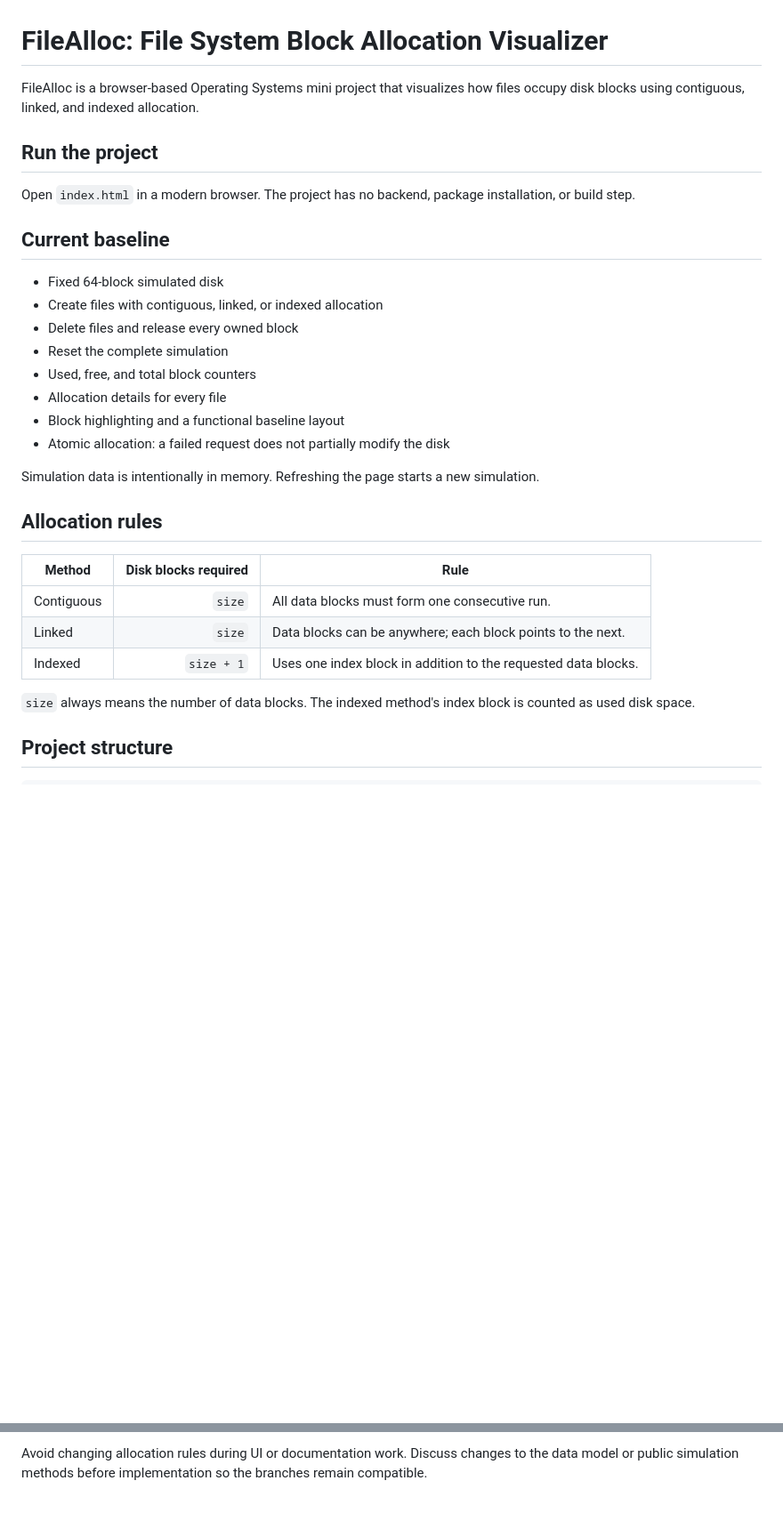
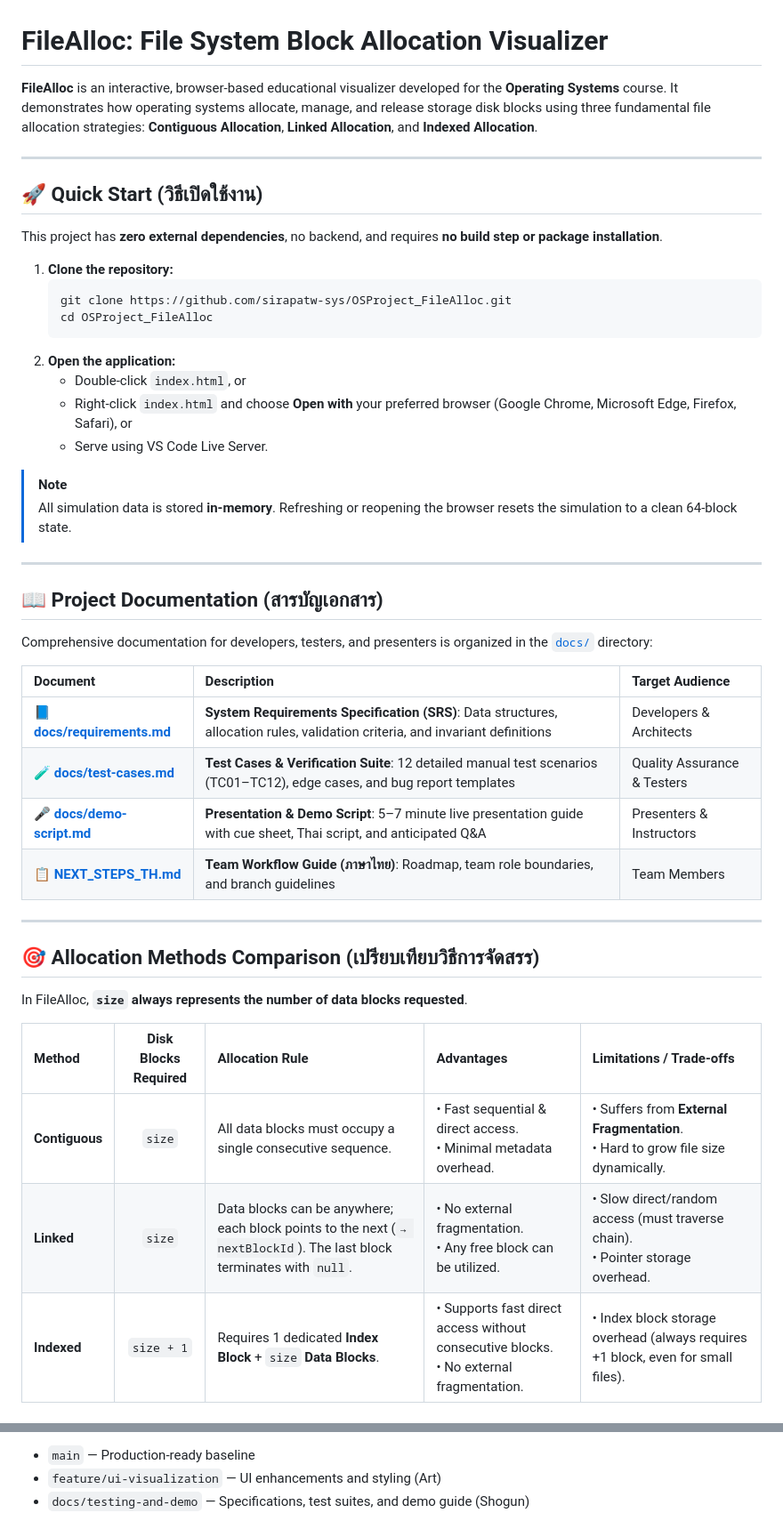
Before and after one commit to sirapatw-sys/OSProject_FileAlloc, a Markdown page: README.md, 2 parts joined by grey strips. Shown at 89% size. Drawn GitHub-style; blank space fills up the shorter version.

Commit message:
docs: update README with usage guide and documentation links

````diff
--- a/README.md
+++ b/README.md
@@ -1,32 +1,48 @@
 # FileAlloc: File System Block Allocation Visualizer
 
-FileAlloc is a browser-based Operating Systems mini project that visualizes how files occupy disk blocks using contiguous, linked, and indexed allocation.
+**FileAlloc** is an interactive, browser-based educational visualizer developed for the **Operating Systems** course. It demonstrates how operating systems allocate, manage, and release storage disk blocks using three fundamental file allocation strategies: **Contiguous Allocation**, **Linked Allocation**, and **Indexed Allocation**.
 
-## Run the project
+---
 
-Open `index.html` in a modern browser. The project has no backend, package installation, or build step.
+## 🚀 Quick Start (วิธีเปิดใช้งาน)
 
-## Current baseline
+This project has **zero external dependencies**, no backend, and requires **no build step or package installation**.
 
-- Fixed 64-block simulated disk
-- Create files with contiguous, linked, or indexed allocation
-- Delete files and release every owned block
-- Reset the complete simulation
-- Used, free, and total block counters
-- Allocation details for every file
-- Block highlighting and a functional baseline layout
-- Atomic allocation: a failed request does not partially modify the disk
+1. **Clone the repository:**
+   ```bash
+   git clone https://github.com/sirapatw-sys/OSProject_FileAlloc.git
+   cd OSProject_FileAlloc
+   ```
+2. **Open the application:**
+   - Double-click `index.html`, or
+   - Right-click `index.html` and choose **Open with** your preferred browser (Google Chrome, Microsoft Edge, Firefox, Safari), or
+   - Serve using VS Code Live Server.
 
-Simulation data is intentionally in memory. Refreshing the page starts a new simulation.
+> [!NOTE]
+> All simulation data is stored **in-memory**. Refreshing or reopening the browser resets the simulation to a clean 64-block state.
 
-## Allocation rules
+---
 
-| Method | Disk blocks required | Rule |
-| --- | ---: | --- |
-| Contiguous | `size` | All data blocks must form one consecutive run. |
-| Linked | `size` | Data blocks can be anywhere; each block points to the next. |
-| Indexed | `size + 1` | Uses one index block in addition to the requested data blocks. |
+## 📖 Project Documentation (สารบัญเอกสาร)
 
-`size` always means the number of data blocks. The indexed method's index block is counted as used disk space.
+Comprehensive documentation for developers, testers, and presenters is organized in the [`docs/`](file:///c:/Users/ADMIN/Documents/GitHub/OSProject_FileAlloc/docs) directory:
 
-## Project structure
+| Document | Description | Target Audience |
+| :--- | :--- | :--- |
+| 📘 [**docs/requirements.md**](file:///c:/Users/ADMIN/Documents/GitHub/OSProject_FileAlloc/docs/requirements.md) | **System Requirements Specification (SRS)**: Data structures, allocation rules, validation criteria, and invariant definitions | Developers & Architects |
+| 🧪 [**docs/test-cases.md**](file:///c:/Users/ADMIN/Documents/GitHub/OSProject_FileAlloc/docs/test-cases.md) | **Test Cases & Verification Suite**: 12 detailed manual test scenarios (TC01–TC12), edge cases, and bug report templates | Quality Assurance & Testers |
+| 🎤 [**docs/demo-script.md**](file:///c:/Users/ADMIN/Documents/GitHub/OSProject_FileAlloc/docs/demo-script.md) | **Presentation & Demo Script**: 5–7 minute live presentation guide with cue sheet, Thai script, and anticipated Q&A | Presenters & Instructors |
+| 📋 [**NEXT_STEPS_TH.md**](file:///c:/Users/ADMIN/Documents/GitHub/OSProject_FileAlloc/NEXT_STEPS_TH.md) | **Team Workflow Guide (ภาษาไทย)**: Roadmap, team role boundaries, and branch guidelines | Team Members |
+
+---
+
+## 🎯 Allocation Methods Comparison (เปรียบเทียบวิธีการจัดสรร)
+
+In FileAlloc, **`size` always represents the number of data blocks requested**.
+
+| Method | Disk Blocks Required | Allocation Rule | Advantages | Limitations / Trade-offs |
+| :--- | :---: | :--- | :--- | :--- |
+| **Contiguous** | `size` | All data blocks must occupy a single consecutive sequence. | • Fast sequential & direct access.<br>• Minimal metadata overhead. | • Suffers from **External Fragmentation**.<br>• Hard to grow file size dynamically. |
+| **Linked** | `size` | Data blocks can be anywhere; each block points to the next (`→ nextBlockId`). The last block terminates with `null`. | • No external fragmentation.<br>• Any free block can be utilized. | • Slow direct/random access (must traverse chain).<br>• Pointer storage overhead. |
+| **Indexed** | `size + 1` | Requires 1 dedicated **Index Block** + `size` **Data Blocks**. | • Supports fast direct access without consecutive blocks.<br>• No external fragmentation. | • Index block storage overhead (always requires +1 block, even for small files). |
+
@@ -122,2 +133,4 @@ docs/testing-and-demo
 
-Avoid changing allocation rules during UI or documentation work. Discuss changes to the data model or public simulation methods before implementation so the branches remain compatible.
+- `main` — Production-ready baseline
+- `feature/ui-visualization` — UI enhancements and styling (Art)
+- `docs/testing-and-demo` — Specifications, test suites, and demo guide (Shogun)
````
Also changed, not shown: other parts of README.md (+65 -70 lines).
